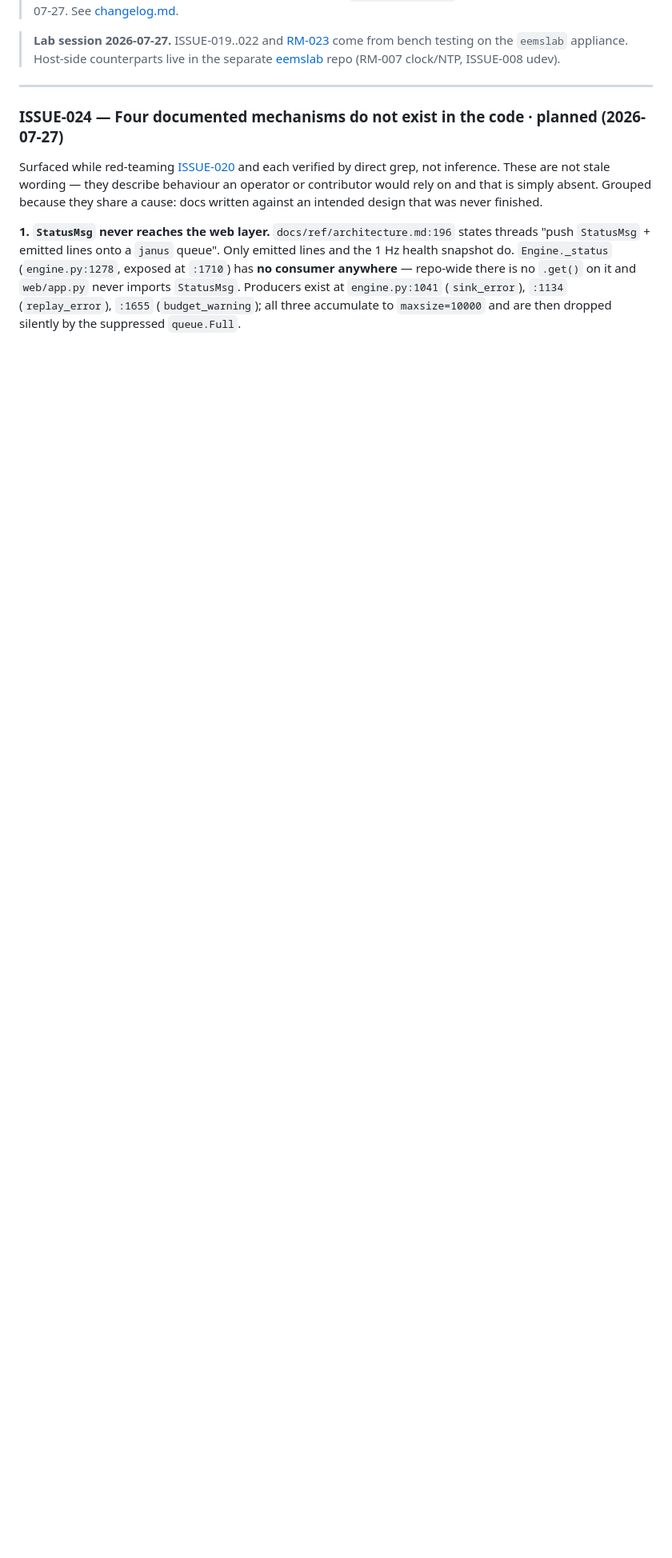
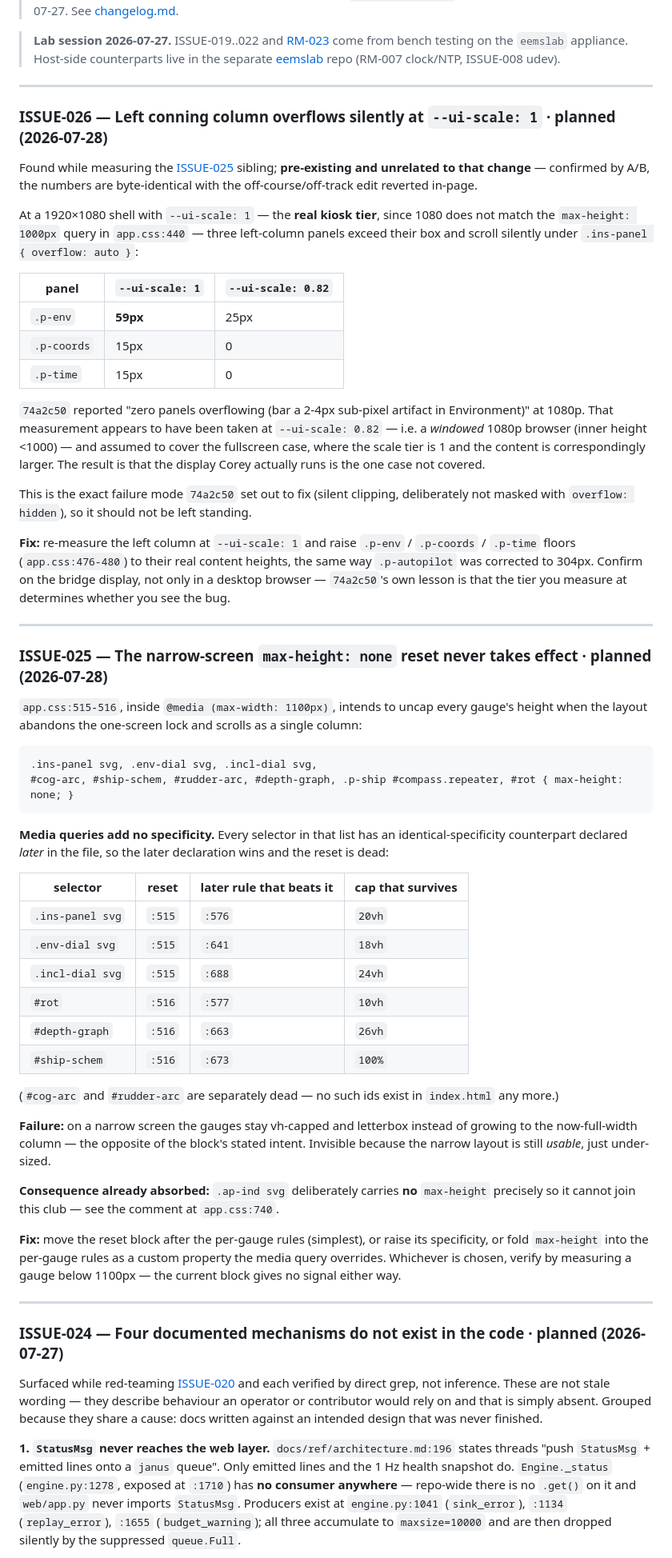
Before and after one commit to corey-ingraham/mockingbuoy, a Markdown page: docs/issues.md, the part around the change. Shown at 80% size. Rendered like a GitHub page; blank space fills up the shorter version.

Commit message:
docs: file ISSUE-025 and ISSUE-026 from the conning measurement pass
Two defects found while measuring the off-course/off-track rescale
(changelog for that landed in 67b240b).

- ISSUE-025: the narrow-screen `max-height: none` reset is dead. Media
  queries add no specificity, and every selector in the block has an
  identical-specificity counterpart declared later in the file, so the
  later cap wins. `.ap-ind svg` deliberately carries no max-height so it
  cannot join the same club.
- ISSUE-026: three left-column panels overflow silently at --ui-scale 1,
  the real kiosk tier. Confirmed pre-existing by A/B against a reverted
  page, so it is not attributed to the rescale.

Co-Authored-By: Claude Opus 5 (1M context) <noreply@anthropic.com>

````diff
--- a/docs/issues.md
+++ b/docs/issues.md
@@ -13,6 +13,75 @@ Status ∈ {planned, in-progress, done, deferred}.
 > **Lab session 2026-07-27.** ISSUE-019..022 and [RM-023](roadmap.md#rm-023) come from bench testing
 > on the `eemslab` appliance. Host-side counterparts live in the separate
 > [eemslab](https://github.com/corey-ingraham/eemslab) repo (RM-007 clock/NTP, ISSUE-008 udev).
+
+---
+
+### ISSUE-026 — Left conning column overflows silently at `--ui-scale: 1` · planned (2026-07-28)
+
+Found while measuring the [ISSUE-025](#issue-025) sibling; **pre-existing and unrelated to that
+change** — confirmed by A/B, the numbers are byte-identical with the off-course/off-track edit
+reverted in-page.
+
+At a 1920×1080 shell with `--ui-scale: 1` — the **real kiosk tier**, since 1080 does not match the
+`max-height: 1000px` query in `app.css:440` — three left-column panels exceed their box and scroll
+silently under `.ins-panel { overflow: auto }`:
+
+| panel | `--ui-scale: 1` | `--ui-scale: 0.82` |
+|---|---|---|
+| `.p-env` | **59px** | 25px |
+| `.p-coords` | 15px | 0 |
+| `.p-time` | 15px | 0 |
+
+`74a2c50` reported "zero panels overflowing (bar a 2-4px sub-pixel artifact in Environment)" at
+1080p. That measurement appears to have been taken at `--ui-scale: 0.82` — i.e. a *windowed* 1080p
+browser (inner height <1000) — and assumed to cover the fullscreen case, where the scale tier is 1
+and the content is correspondingly larger. The result is that the display Corey actually runs is the
+one case not covered.
+
+This is the exact failure mode `74a2c50` set out to fix (silent clipping, deliberately not masked
+with `overflow: hidden`), so it should not be left standing.
+
+**Fix:** re-measure the left column at `--ui-scale: 1` and raise `.p-env` / `.p-coords` / `.p-time`
+floors (`app.css:476-480`) to their real content heights, the same way `.p-autopilot` was corrected
+to 304px. Confirm on the bridge display, not only in a desktop browser — `74a2c50`'s own lesson is
+that the tier you measure at determines whether you see the bug.
+
+---
+
+### ISSUE-025 — The narrow-screen `max-height: none` reset never takes effect · planned (2026-07-28)
+
+`app.css:515-516`, inside `@media (max-width: 1100px)`, intends to uncap every gauge's height when
+the layout abandons the one-screen lock and scrolls as a single column:
+
+```css
+.ins-panel svg, .env-dial svg, .incl-dial svg,
+#cog-arc, #ship-schem, #rudder-arc, #depth-graph, .p-ship #compass.repeater, #rot { max-height: none; }
+```
+
+**Media queries add no specificity.** Every selector in that list has an identical-specificity
+counterpart declared *later* in the file, so the later declaration wins and the reset is dead:
+
+| selector | reset | later rule that beats it | cap that survives |
+|---|---|---|---|
+| `.ins-panel svg` | `:515` | `:576` | `20vh` |
+| `.env-dial svg` | `:515` | `:641` | `18vh` |
+| `.incl-dial svg` | `:515` | `:688` | `24vh` |
+| `#rot` | `:516` | `:577` | `10vh` |
+| `#depth-graph` | `:516` | `:663` | `26vh` |
+| `#ship-schem` | `:516` | `:673` | `100%` |
+
+(`#cog-arc` and `#rudder-arc` are separately dead — no such ids exist in `index.html` any more.)
+
+**Failure:** on a narrow screen the gauges stay vh-capped and letterbox instead of growing to the
+now-full-width column — the opposite of the block's stated intent. Invisible because the narrow
+layout is still *usable*, just under-sized.
+
+**Consequence already absorbed:** `.ap-ind svg` deliberately carries **no** `max-height` precisely
+so it cannot join this club — see the comment at `app.css:740`.
+
+**Fix:** move the reset block after the per-gauge rules (simplest), or raise its specificity, or
+fold `max-height` into the per-gauge rules as a custom property the media query overrides. Whichever
+is chosen, verify by measuring a gauge below 1100px — the current block gives no signal either way.
 
 ---
 
````
